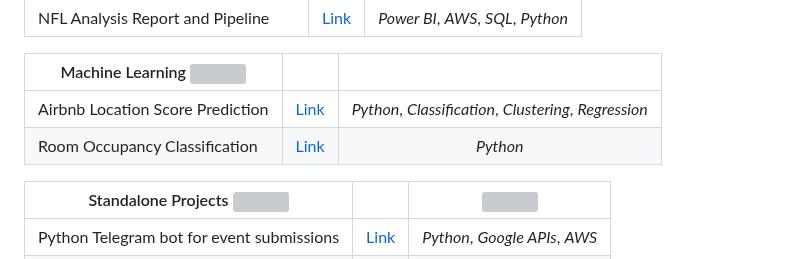
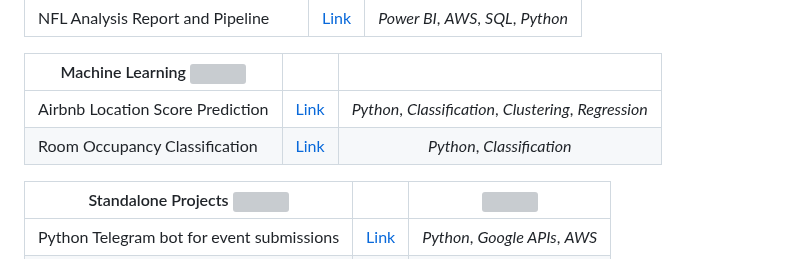
Before and after one commit to epaunonen/epaunonen.github.io, a Markdown page: README.md, the part around the change. GitHub-like rendering; grey boxes are pictures that could not be loaded.

```diff
--- a/README.md
+++ b/README.md
@@ -10,7 +10,7 @@
 | Machine Learning <img width=170/> | | |
 | --- |:-----:|:---:|
 | Airbnb Location Score Prediction | [Link](https://github.com/epaunonen/epaunonen.github.io/blob/main/README.md#airbnb-location-score-prediction) | *Python*, *Classification*, *Clustering*, *Regression* |
-| Room Occupancy Classification | [Link](https://github.com/epaunonen/epaunonen.github.io/blob/main/README.md#room-occupancy-classification) | *Python* |
+| Room Occupancy Classification | [Link](https://github.com/epaunonen/epaunonen.github.io/blob/main/README.md#room-occupancy-classification) | *Python*, *Classification* |
 
 
 | Standalone Projects <img width=155/> | | <img width=307/> |
```
